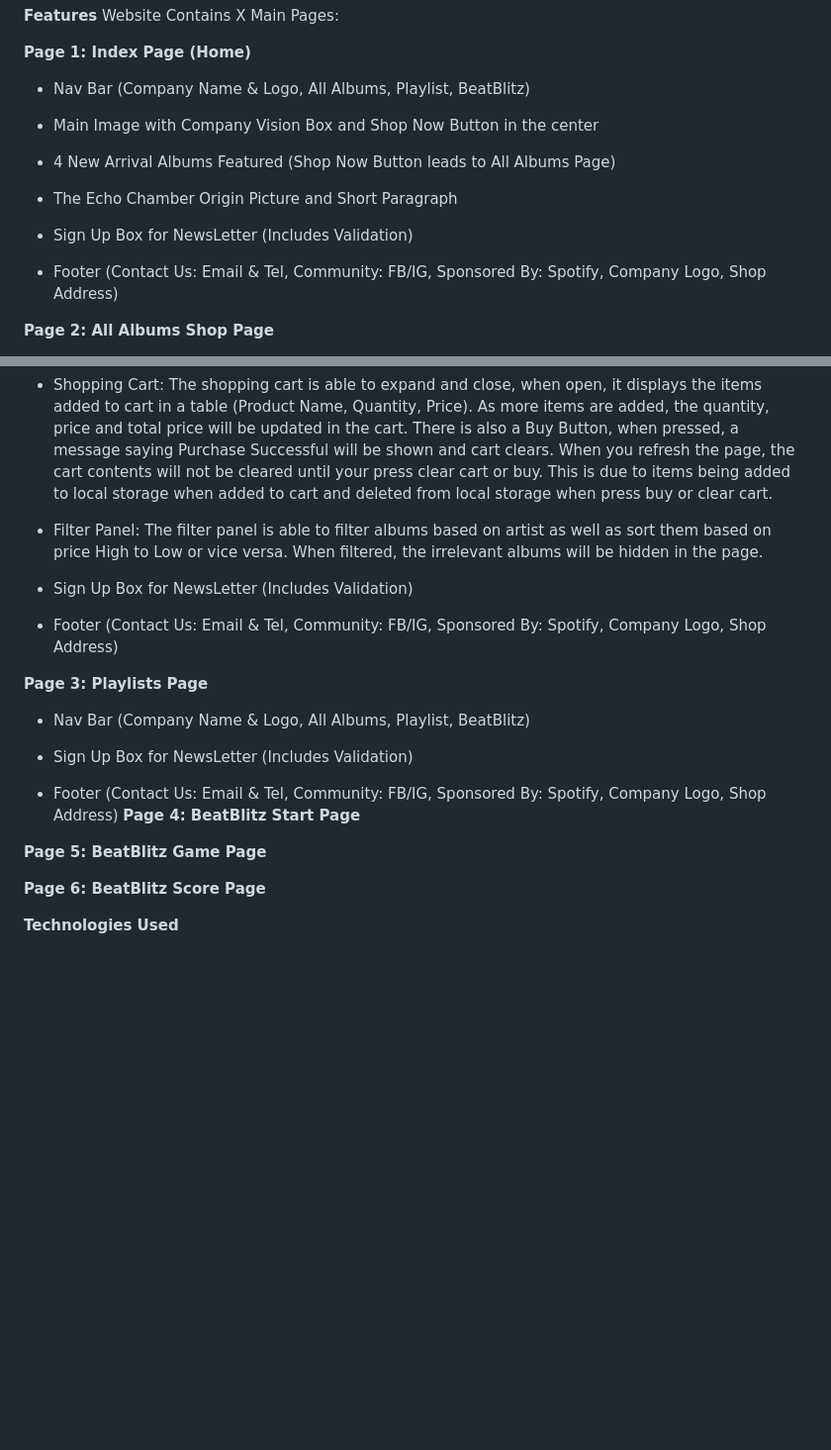
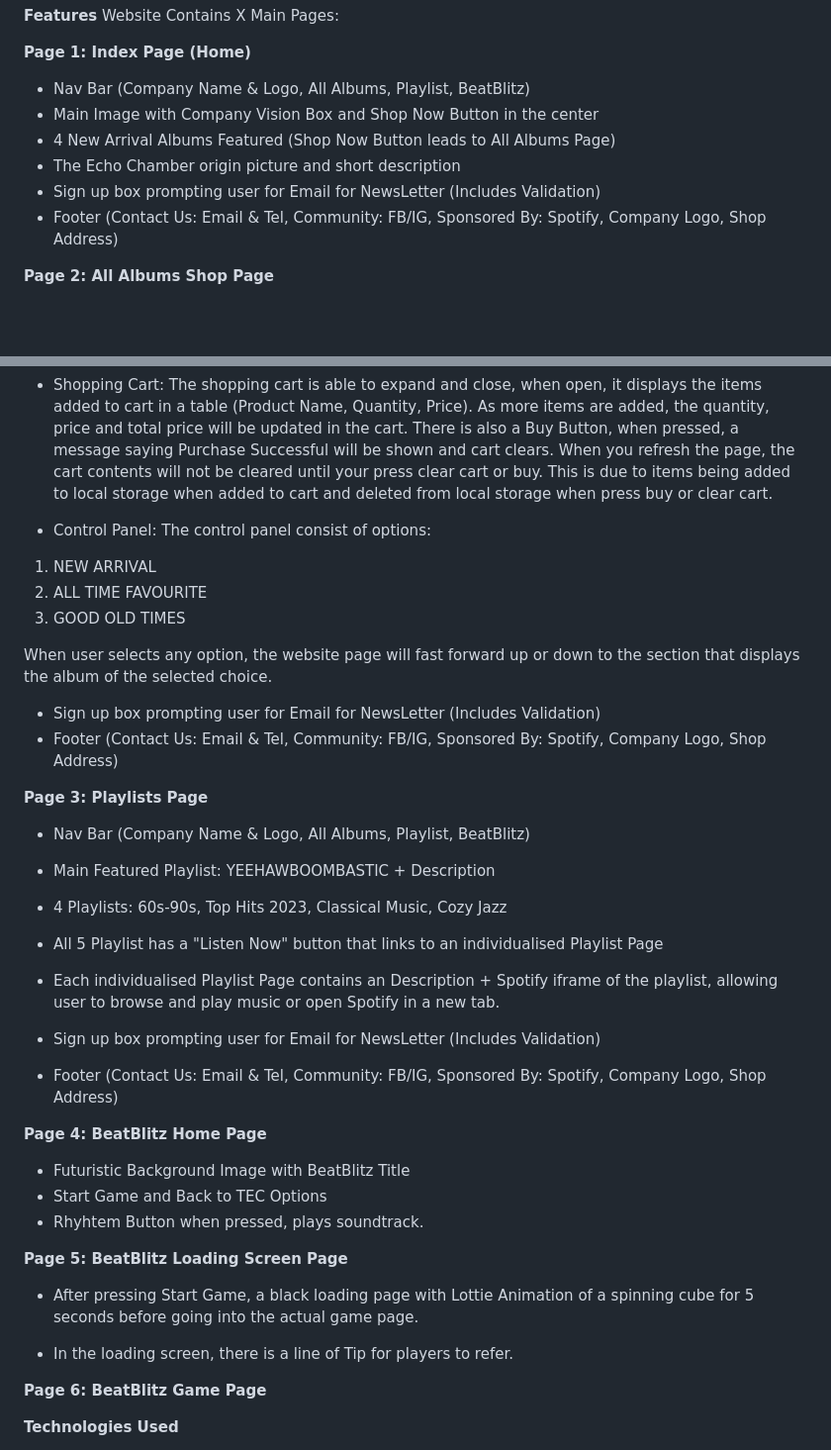
Before and after one commit to Yeehawboizzz/FED_BeatBlitz_website, a Markdown page: README.md, 2 parts joined by grey strips. Shown: that part at 99% size. GitHub-like rendering; blank space fills up the shorter version.

Commit message:
Updated README - Done by Jason

```diff
--- a/README.md
+++ b/README.md
@@ -36,15 +36,10 @@ Website Contains X Main Pages:
 
 **Page 1: Index Page (Home)**
 - Nav Bar (Company Name & Logo, All Albums, Playlist, BeatBlitz)
-
 - Main Image with Company Vision Box and Shop Now Button in the center
-
 - 4 New Arrival Albums Featured (Shop Now Button leads to All Albums Page)
-
-- The Echo Chamber Origin Picture and Short Paragraph
-
-- Sign Up Box for NewsLetter (Includes Validation)
-
+- The Echo Chamber origin picture and short description
+- Sign up box prompting user for Email for NewsLetter  (Includes Validation)
 - Footer (Contact Us: Email & Tel, Community: FB/IG, Sponsored By: Spotify, Company Logo, Shop Address)
 
 **Page 2: All Albums Shop Page**
@@ -57,25 +52,38 @@ Website Contains X Main Pages:
 
 - Shopping Cart: The shopping cart is able to expand and close, when open, it displays the items added to cart in a table (Product Name, Quantity, Price). As more items are added, the quantity, price and total price will be updated in the cart. There is also a Buy Button, when pressed, a message saying Purchase Successful will be shown and cart clears. When you refresh the page, the cart contents will not be cleared until your press clear cart or buy. This is due to items being added to local storage when added to cart and deleted from local storage when press buy or clear cart.
 
-- Filter Panel: The filter panel is able to filter albums based on artist as well as sort them based on price High to Low or vice versa. When filtered, the irrelevant albums will be hidden in the page.
+- Control Panel: The control panel consist of options:
+1. NEW ARRIVAL
+2. ALL TIME FAVOURITE
+3. GOOD OLD TIMES
 
-- Sign Up Box for NewsLetter (Includes Validation)
+ When user selects any option, the website page will fast forward up or down to the section that displays the album of the selected choice.
 
+- Sign up box prompting user for Email for NewsLetter  (Includes Validation)
 - Footer (Contact Us: Email & Tel, Community: FB/IG, Sponsored By: Spotify, Company Logo, Shop Address)
 
 **Page 3: Playlists Page**
 - Nav Bar (Company Name & Logo, All Albums, Playlist, BeatBlitz)
+- Main Featured Playlist: YEEHAWBOOMBASTIC + Description
+- 4 Playlists: 60s-90s, Top Hits 2023, Classical Music, Cozy Jazz
+- All 5 Playlist has a "Listen Now" button that links to an individualised Playlist Page
 
-- Sign Up Box for NewsLetter (Includes Validation)
+- Each individualised Playlist Page contains an Description + Spotify iframe of the playlist, allowing user to browse and play music or open Spotify in a new tab.
 
+- Sign up box prompting user for Email for NewsLetter  (Includes Validation)
 - Footer (Contact Us: Email & Tel, Community: FB/IG, Sponsored By: Spotify, Company Logo, Shop Address)
-**Page 4: BeatBlitz Start Page**
 
+**Page 4: BeatBlitz Home Page**
+- Futuristic Background Image with BeatBlitz Title
+- Start Game and Back to TEC Options
+- Rhyhtem Button when pressed, plays soundtrack.
 
-**Page 5: BeatBlitz Game Page**
+**Page 5: BeatBlitz Loading Screen Page**
+- After pressing Start Game, a black loading page with Lottie Animation of a spinning cube for 5 seconds before going into the actual game page.
 
+- In the loading screen, there is a line of Tip for players to refer.
 
-**Page 6: BeatBlitz Score Page**
+**Page 6: BeatBlitz Game Page**
 
 
 
```
Also changed, not shown: other parts of README.md (+0 -1 lines).
